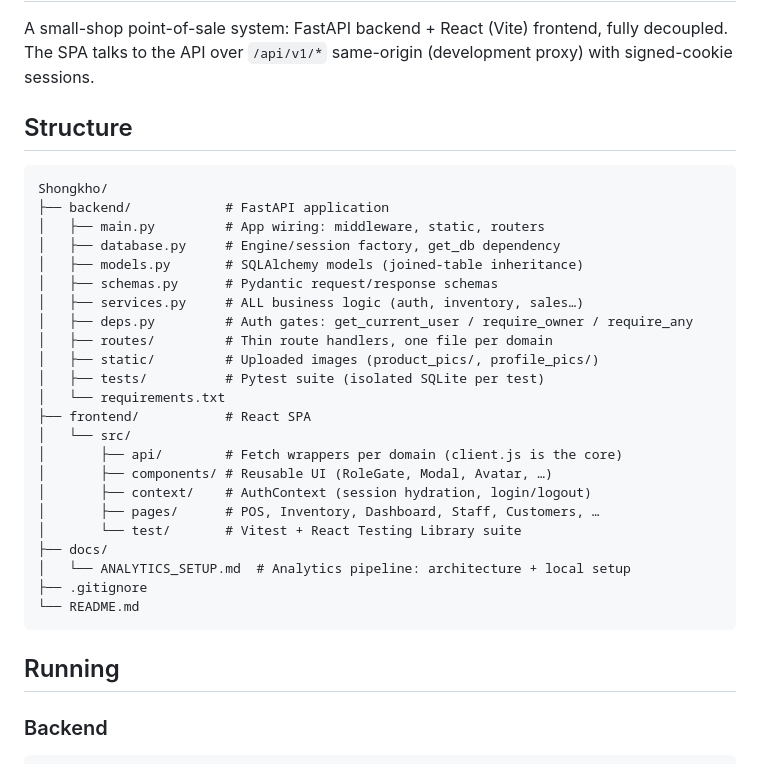
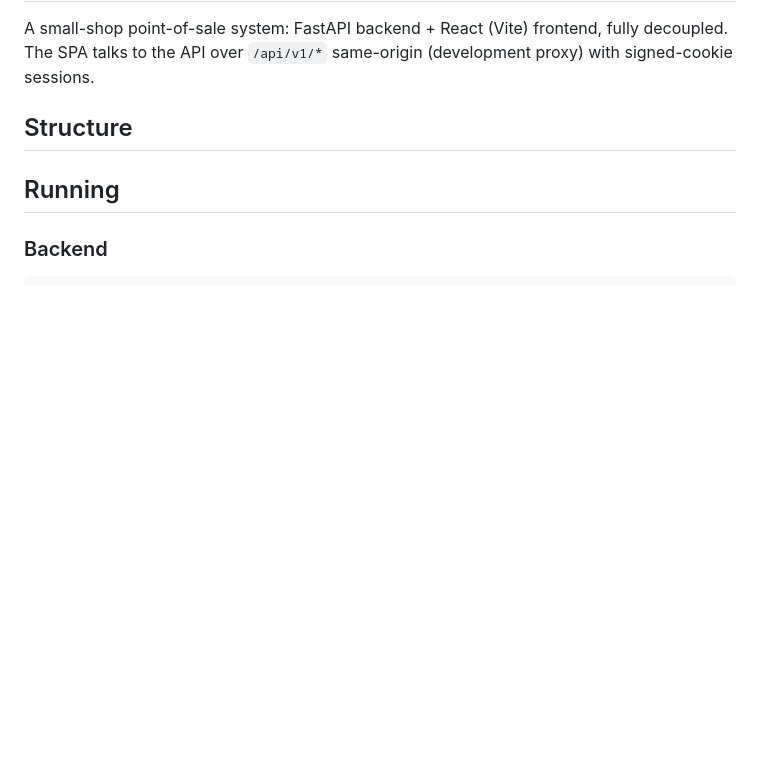
Before and after one commit to AshvinAA/Shongkho, a Markdown page: README.md, the part around the change. GitHub-like rendering; blank space fills up the shorter version.

````diff
--- a/README.md
+++ b/README.md
@@ -6,31 +6,7 @@ fully decoupled. The SPA talks to the API over `/api/v1/*` same-origin
 
 ## Structure
 
-```
-Shongkho/
-├── backend/            # FastAPI application
-│   ├── main.py         # App wiring: middleware, static, routers
-│   ├── database.py     # Engine/session factory, get_db dependency
-│   ├── models.py       # SQLAlchemy models (joined-table inheritance)
-│   ├── schemas.py      # Pydantic request/response schemas
-│   ├── services.py     # ALL business logic (auth, inventory, sales…)
-│   ├── deps.py         # Auth gates: get_current_user / require_owner / require_any
-│   ├── routes/         # Thin route handlers, one file per domain
-│   ├── static/         # Uploaded images (product_pics/, profile_pics/)
-│   ├── tests/          # Pytest suite (isolated SQLite per test)
-│   └── requirements.txt
-├── frontend/           # React SPA
-│   └── src/
-│       ├── api/        # Fetch wrappers per domain (client.js is the core)
-│       ├── components/ # Reusable UI (RoleGate, Modal, Avatar, …)
-│       ├── context/    # AuthContext (session hydration, login/logout)
-│       ├── pages/      # POS, Inventory, Dashboard, Staff, Customers, …
-│       └── test/       # Vitest + React Testing Library suite
-├── docs/
-│   └── ANALYTICS_SETUP.md  # Analytics pipeline: architecture + local setup
-├── .gitignore
-└── README.md
-```
+
 
 ## Running
 
````
